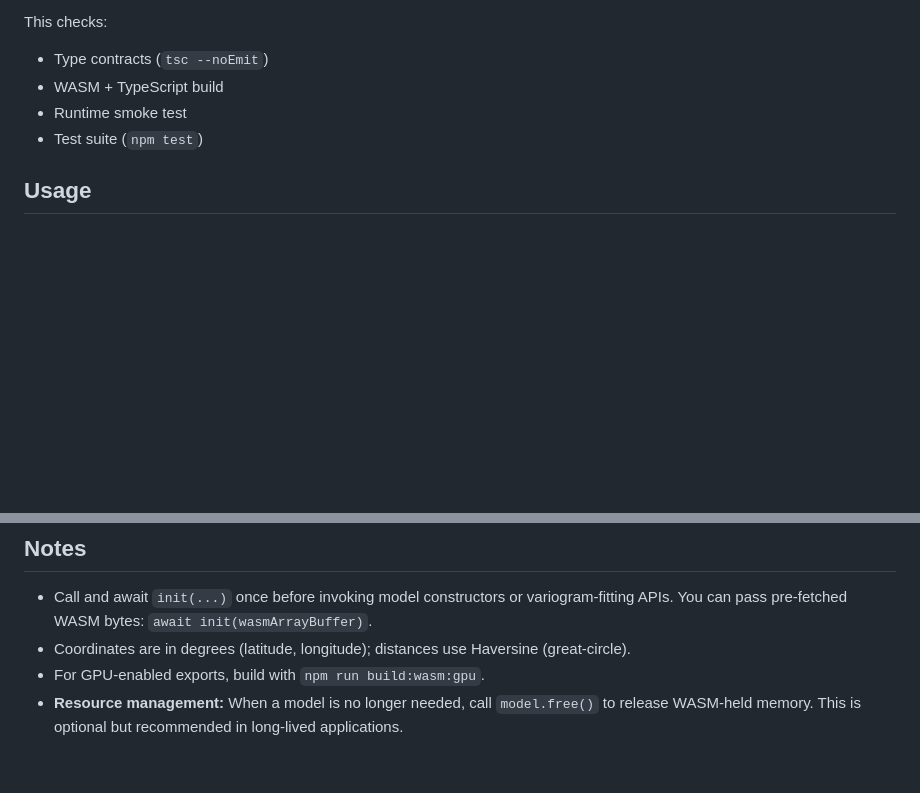
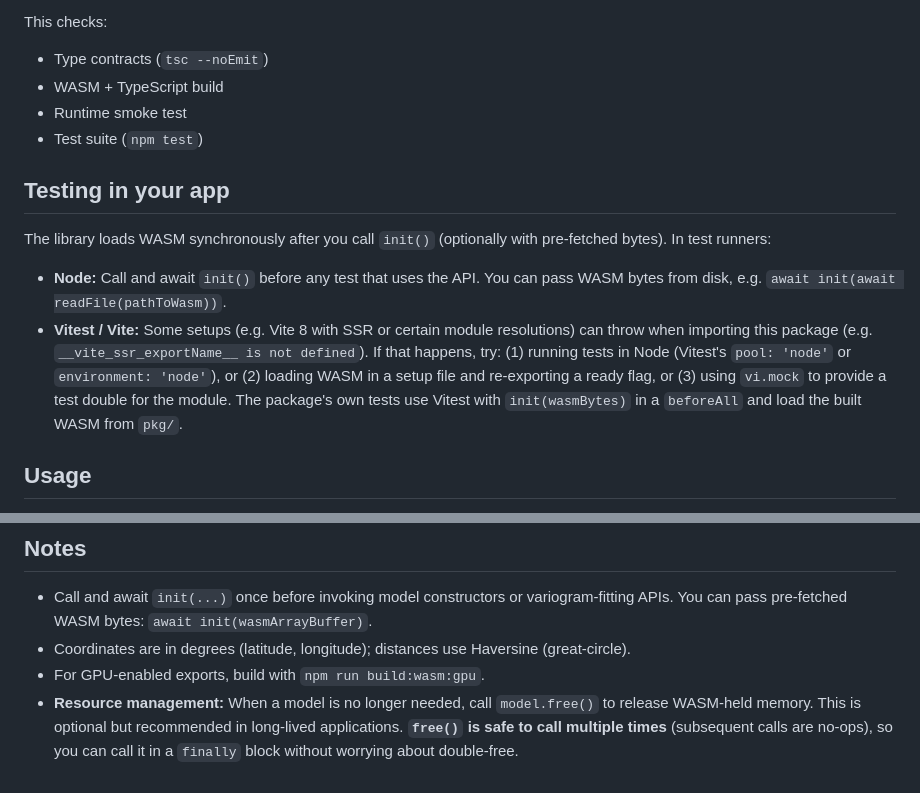
Before and after one commit to m-murphy/kriging-rs, a Markdown page: npm/kriging-rs-wasm/README.md, 2 parts joined by grey strips. GitHub-like rendering; blank space fills up the shorter version.

```diff
--- a/npm/kriging-rs-wasm/README.md
+++ b/npm/kriging-rs-wasm/README.md
@@ -74,6 +75,13 @@ This checks:
 - WASM + TypeScript build
 - Runtime smoke test
 - Test suite (`npm test`)
+
+## Testing in your app
+
+The library loads WASM synchronously after you call `init()` (optionally with pre-fetched bytes). In test runners:
+
+- **Node:** Call and await `init()` before any test that uses the API. You can pass WASM bytes from disk, e.g. `await init(await readFile(pathToWasm))`.
+- **Vitest / Vite:** Some setups (e.g. Vite 8 with SSR or certain module resolutions) can throw when importing this package (e.g. `__vite_ssr_exportName__ is not defined`). If that happens, try: (1) running tests in Node (Vitest's `pool: 'node'` or `environment: 'node'`), or (2) loading WASM in a setup file and re-exporting a ready flag, or (3) using `vi.mock` to provide a test double for the module. The package's own tests use Vitest with `init(wasmBytes)` in a `beforeAll` and load the built WASM from `pkg/`.
 
 ## Usage
 
@@ -288,4 +304,4 @@ From `npm/kriging-rs-wasm`, run `npm run verify`, then `npm publish` (dry-run: `
 - Call and await `init(...)` once before invoking model constructors or variogram-fitting APIs. You can pass pre-fetched WASM bytes: `await init(wasmArrayBuffer)`.
 - Coordinates are in degrees (latitude, longitude); distances use Haversine (great-circle).
 - For GPU-enabled exports, build with `npm run build:wasm:gpu`.
-- **Resource management:** When a model is no longer needed, call `model.free()` to release WASM-held memory. This is optional but recommended in long-lived applications.
+- **Resource management:** When a model is no longer needed, call `model.free()` to release WASM-held memory. This is optional but recommended in long-lived applications. **`free()` is safe to call multiple times** (subsequent calls are no-ops), so you can call it in a `finally` block without worrying about double-free.
```
Also changed, not shown: other parts of npm/kriging-rs-wasm/README.md (+16 -7 lines).
